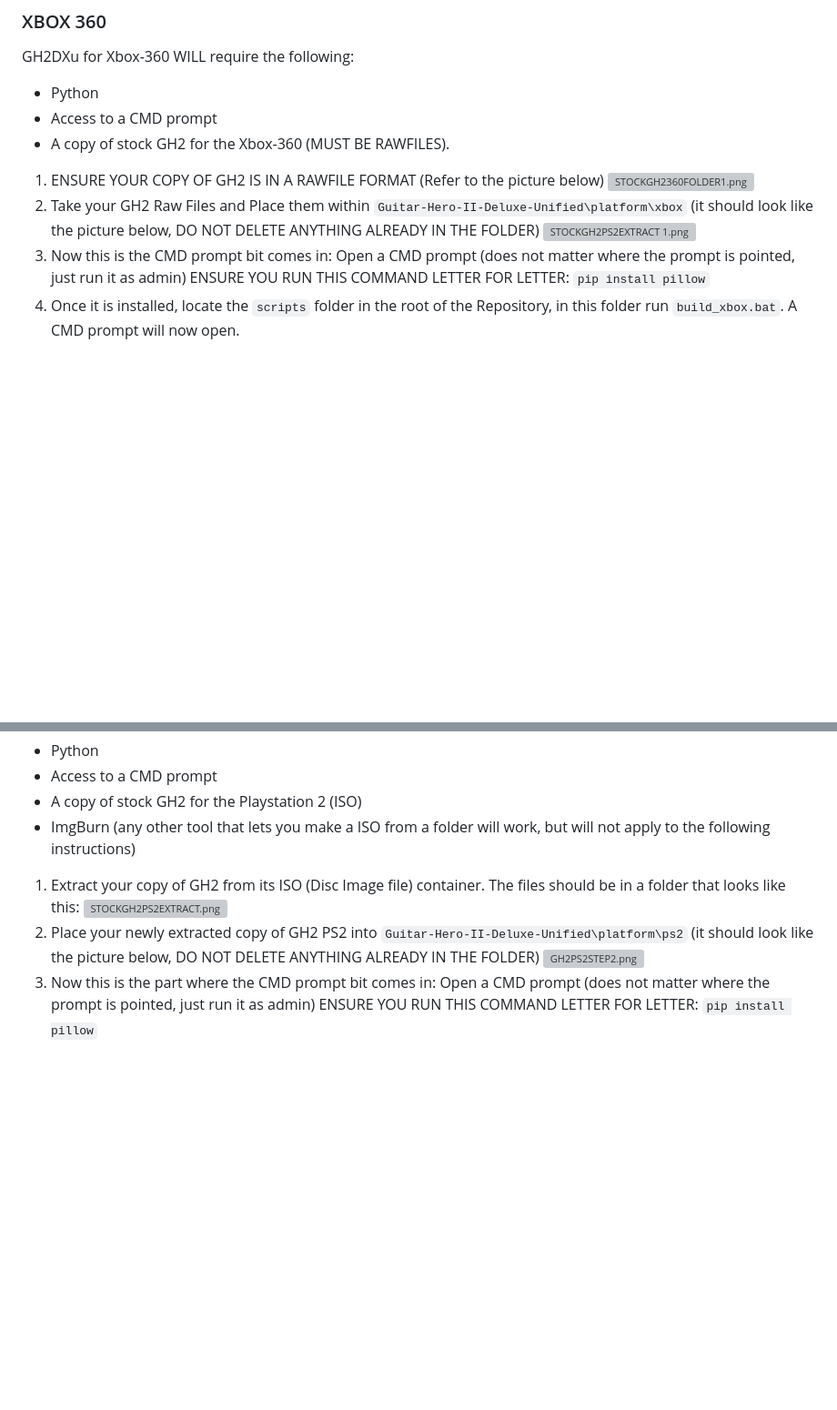
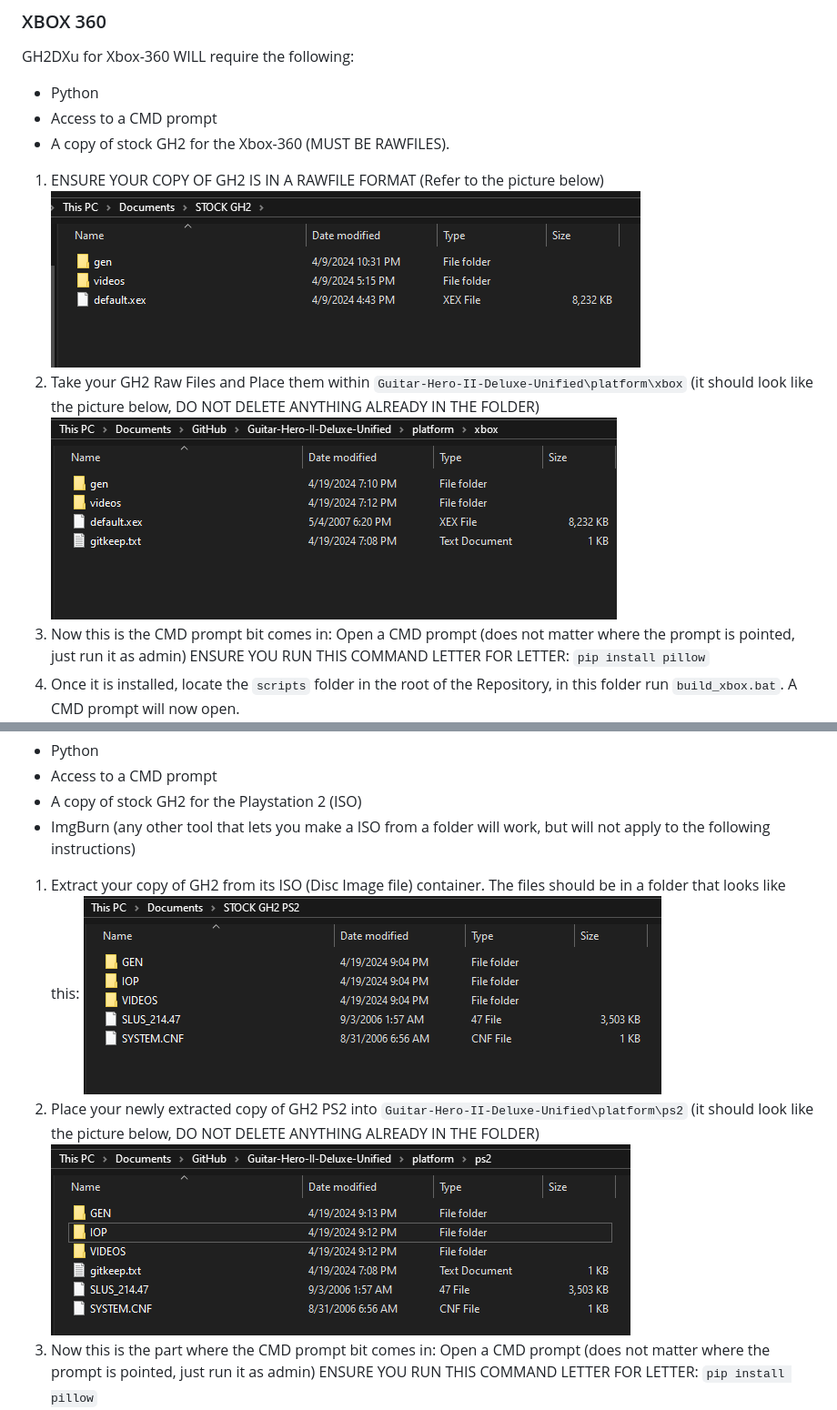
Before and after one commit to hmxmilohax/Guitar-Hero-II-Deluxe-Unified, a Markdown page: README.md, 2 parts joined by grey strips. Shown at 91% size. GitHub-like rendering; blank space fills up the shorter version; grey boxes are pictures that could not be loaded.

```diff
--- a/README.md
+++ b/README.md
@@ -18,9 +18,9 @@ GH2DXu for Xbox-360 WILL require the following:
 - A copy of stock GH2 for the Xbox-360 (MUST BE RAWFILES).
 
 1. ENSURE YOUR COPY OF GH2 IS IN A RAWFILE FORMAT (Refer to the picture below)
-![STOCKGH2360FOLDER1.png](Guitar-Hero-II-Deluxe-Unified/dependencies/media/STOCKGH2360FOLDER.png)
+![STOCKGH2360FOLDER1.png](/dependencies/media/1360step1.png)
 2. Take your GH2 Raw Files and Place them within `Guitar-Hero-II-Deluxe-Unified\platform\xbox` (it should look like the picture below, DO NOT DELETE ANYTHING ALREADY IN THE FOLDER)
-![STOCKGH2PS2EXTRACT 1.png](Guitar-Hero-II-Deluxe-Unified/dependencies/media/360STEP2.png)
+![STOCKGH2PS2EXTRACT 1.png](/dependencies/media/1360step2.png)
 3. Now this is the CMD prompt bit comes in: Open a CMD prompt (does not matter where the prompt is pointed, just run it as admin)
 ENSURE YOU RUN THIS COMMAND LETTER FOR LETTER: `pip install pillow`
 4. Once it is installed, locate the `scripts` folder in the root of the Repository, in this folder run `build_xbox.bat`. A CMD prompt will now open.
@@ -44,9 +44,9 @@ GH2DXu for PS2 WILL require the following:
 - ImgBurn (any other tool that lets you make a ISO from a folder will work, but will not apply to the following instructions)
 
 1. Extract your copy of GH2 from its ISO (Disc Image file) container. The files should be in a folder that looks like this:
-![STOCKGH2PS2EXTRACT.png](Guitar-Hero-II-Deluxe-Unified/dependencies/media/STOCKGH2PS2EXTRACT.png)
+![STOCKGH2PS2EXTRACT.png](/dependencies/media/1ps2step1.png)
 2. Place your newly extracted copy of GH2 PS2 into `Guitar-Hero-II-Deluxe-Unified\platform\ps2` (it should look like the picture below, DO NOT DELETE ANYTHING ALREADY IN THE FOLDER)
-![GH2PS2STEP2.png](Guitar-Hero-II-Deluxe-Unified/dependencies/media/GH2PS2STEP2.png)
+![GH2PS2STEP2.png](/dependencies/media/1ps2step2.png)
 3. Now this is the part where the CMD prompt bit comes in: Open a CMD prompt (does not matter where the prompt is pointed, just run it as admin)
 ENSURE YOU RUN THIS COMMAND LETTER FOR LETTER: `pip install pillow`
 4. Once it is installed, locate the `scripts` folder in the root of the Repository, in this folder run `build_xbox.bat`. A CMD prompt will now open.
```
Also changed, not shown: other parts of README.md (+1 -1 lines).
